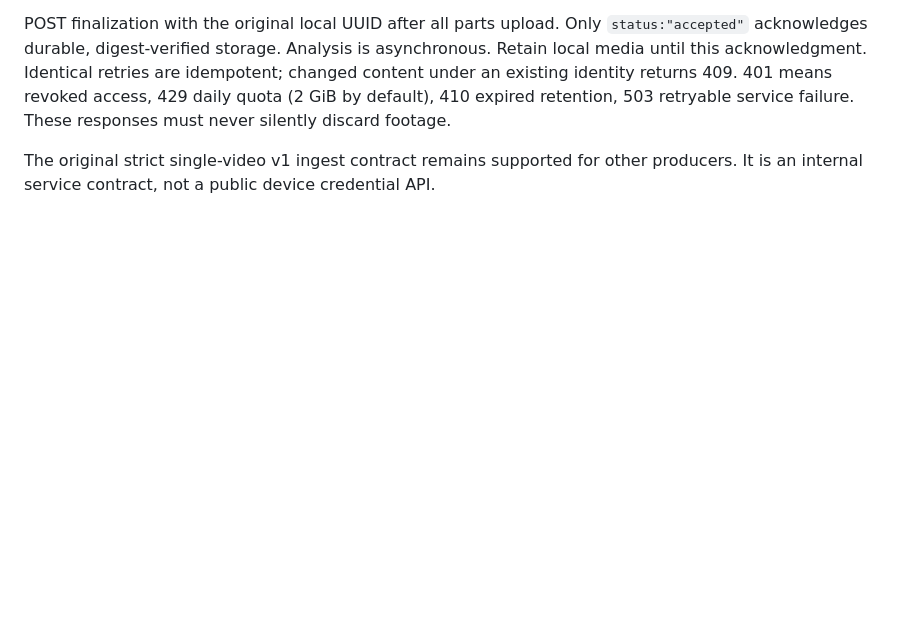
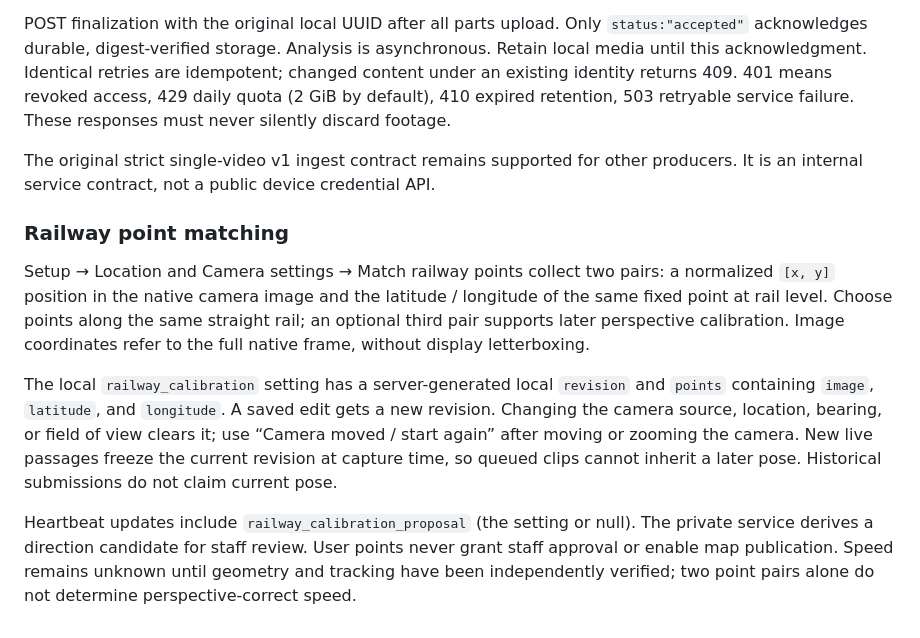
Before and after one commit to TrainsFYI/railwatch, a Markdown page: docs/device-protocol.md, the part around the change. Drawn GitHub-style; blank space fills up the shorter version.

Commit message:
Document railway correspondence and calibration revision protocol

```diff
--- a/docs/device-protocol.md
+++ b/docs/device-protocol.md
@@ -83,3 +83,24 @@ retryable service failure. These responses must never silently discard footage.
 
 The original strict single-video v1 ingest contract remains supported for other
 producers. It is an internal service contract, not a public device credential API.
+
+### Railway point matching
+
+Setup → Location and Camera settings → Match railway points collect two pairs:
+a normalized `[x, y]` position in the native camera image and the latitude /
+longitude of the same fixed point at rail level. Choose points along the same
+straight rail; an optional third pair supports later perspective calibration.
+Image coordinates refer to the full native frame, without display letterboxing.
+
+The local `railway_calibration` setting has a server-generated local `revision`
+and `points` containing `image`, `latitude`, and `longitude`. A saved edit gets a
+new revision. Changing the camera source, location, bearing, or field of view
+clears it; use “Camera moved / start again” after moving or zooming the camera.
+New live passages freeze the current revision at capture time, so queued clips
+cannot inherit a later pose. Historical submissions do not claim current pose.
+
+Heartbeat updates include `railway_calibration_proposal` (the setting or null).
+The private service derives a direction candidate for staff review. User points
+never grant staff approval or enable map publication. Speed remains unknown
+until geometry and tracking have been independently verified; two point pairs
+alone do not determine perspective-correct speed.
```
